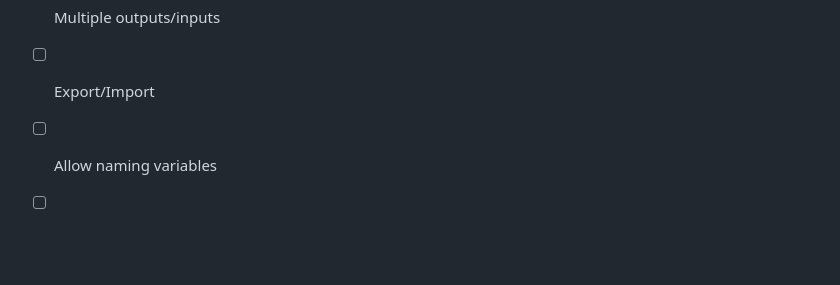
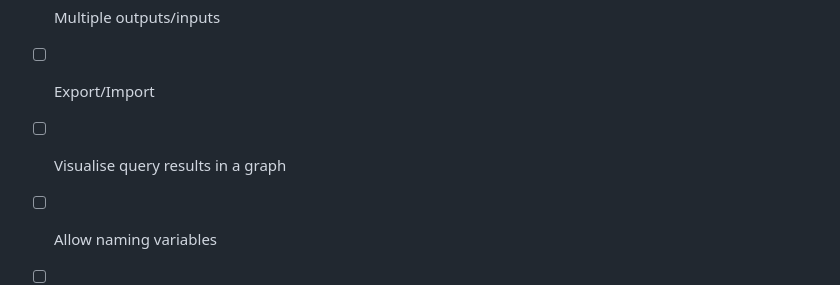
Before and after one commit to HerrMotz/bachelor-thesis, a Markdown page: query-by-graph/README.md, the part around the change. Rendered like a GitHub page; blank space fills up the shorter version.

```diff
--- a/query-by-graph/README.md
+++ b/query-by-graph/README.md
@@ -120,6 +120,7 @@ against a SPARQL endpoint.
 - [x] SPARQL syntax highlighter
 - [x] Multiple outputs/inputs
 - [ ] Export/Import
+- [ ] Visualise query results in a graph
 
 - [ ] Allow naming variables
 - [ ] Fix text box sizes
```
